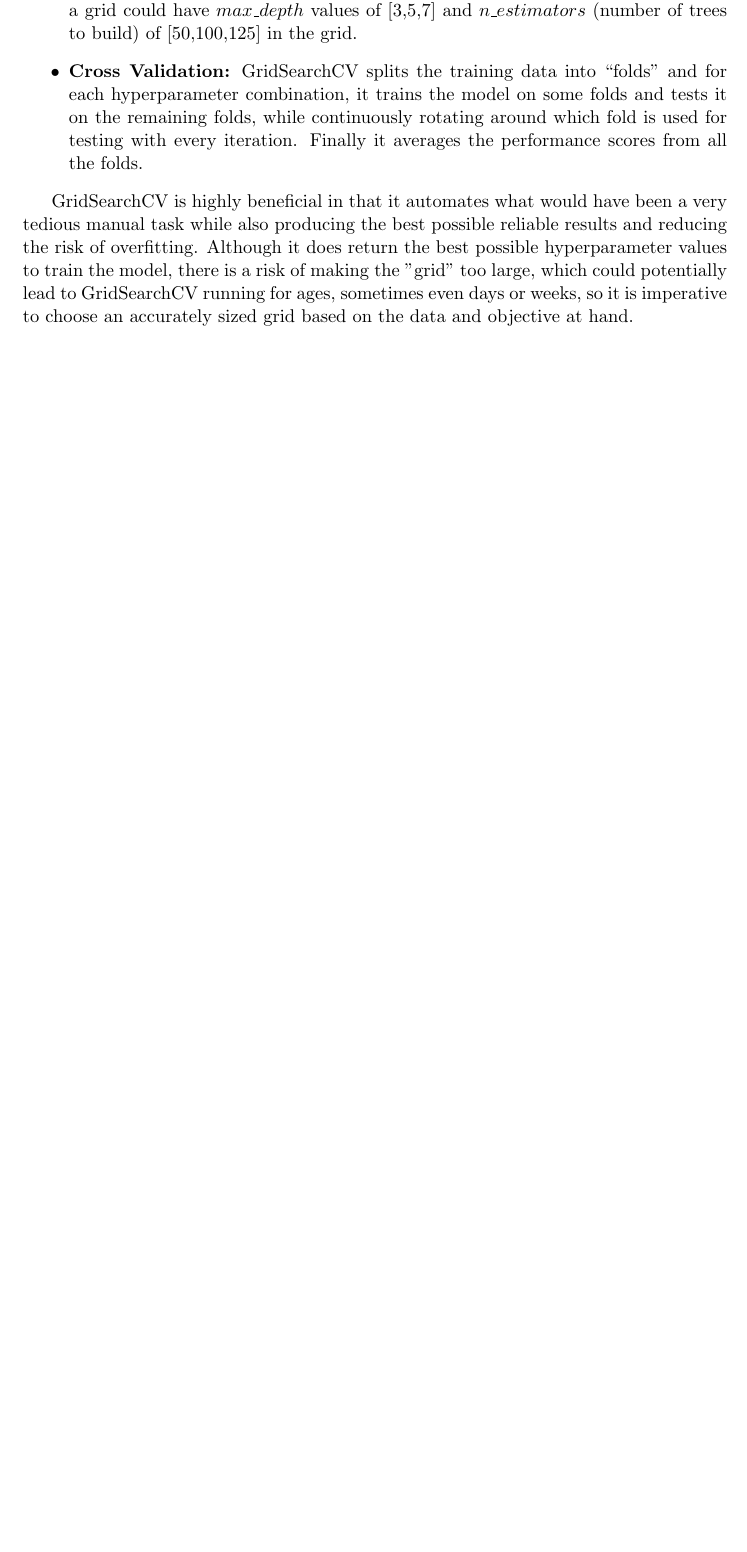
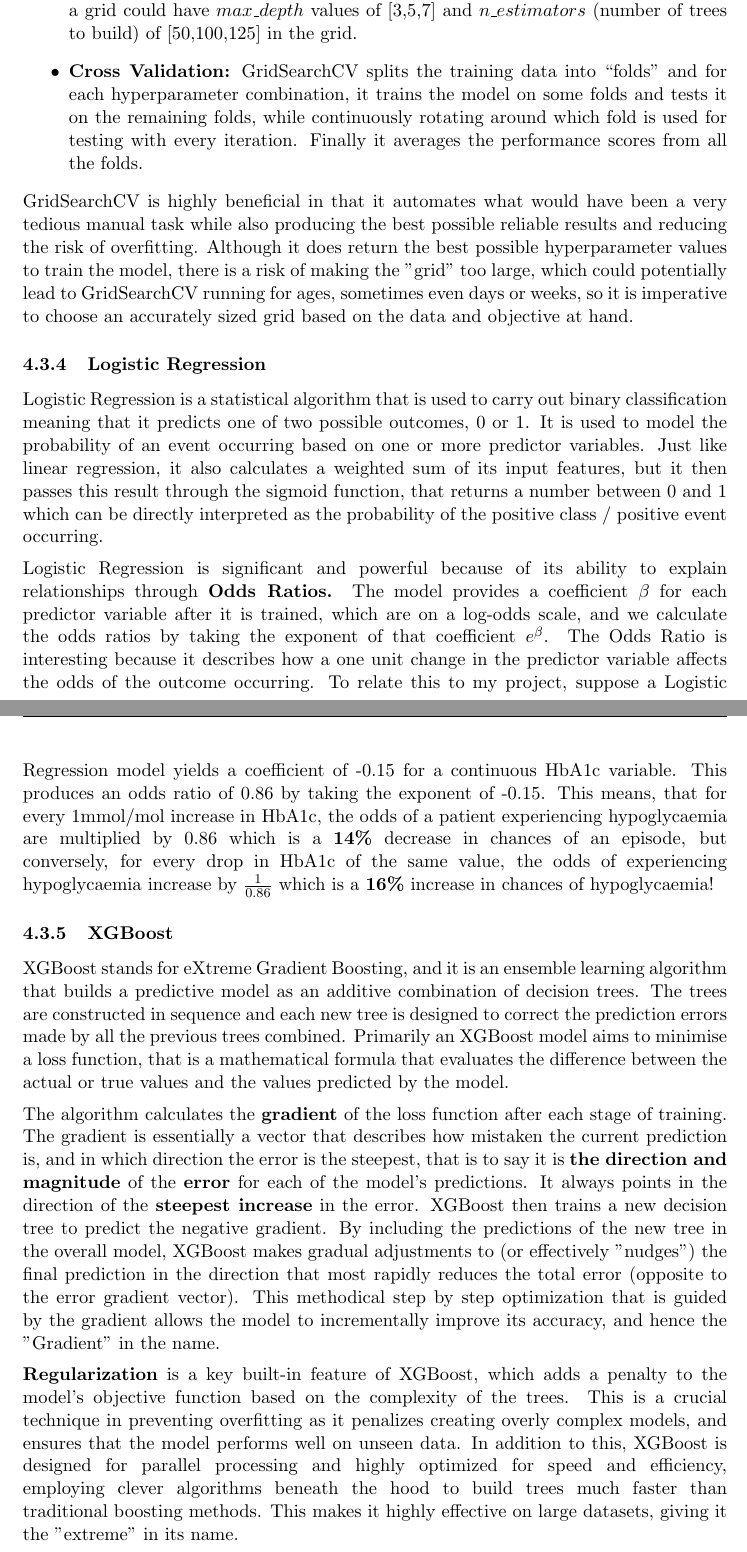
Before and after one commit to sidsamgithub/kcl-msc-dissertation-sid, a LaTeX thesis (Thesis.tex, which reads contents/methodology_implementation.tex): part of page 25 of 33 before the commit and two parts of pages 25 and 26 of 34 after it, the two joined at a grey line, cut so that both start at the same text, the shorter picture padded with empty space. Compiled offline with pdfLaTeX.

Commit message:
methodologies done

```diff
--- a/Thesis.tex
+++ b/Thesis.tex
@@ -18,7 +18,7 @@
 \wordcount{\red{==== Word count goes here ====}}
 
 
-\ReleaseProject{1} %Replace 0 by 1 if release project; Replace 0 by 2 if not release project
+\ReleaseProject{2} %Replace 0 by 1 if release project; Replace 0 by 2 if not release project
 
 %===========================================================
 
--- a/contents/methodology_implementation.tex
+++ b/contents/methodology_implementation.tex
@@ -72,7 +72,22 @@
 		\item \textbf{Cross Validation:} GridSearchCV splits the training data into ``folds'' and for each hyperparameter combination, it trains the model on some folds and tests it on the remaining folds, while continuously rotating around which fold is used for testing with every iteration. Finally it averages the performance scores from all the folds.
 	\end{itemize}
 
-	GridSearchCV is highly beneficial in that it automates what would have been a very tedious manual task while also producing the best possible reliable results and reducing the risk of overfitting. Although it does return the best possible hyperparameter values to train the model, there is a risk of making the "grid" too large, which could potentially lead to GridSearchCV running for ages, sometimes even days or  weeks, so it is imperative to choose an accurately sized grid based on the data and objective at hand.
+	\noindent GridSearchCV is highly beneficial in that it automates what would have been a very tedious manual task while also producing the best possible reliable results and reducing the risk of overfitting. Although it does return the best possible hyperparameter values to train the model, there is a risk of making the "grid" too large, which could potentially lead to GridSearchCV running for ages, sometimes even days or  weeks, so it is imperative to choose an accurately sized grid based on the data and objective at hand.
+
+	\subsubsection{Logistic Regression}
+	\noindent Logistic Regression is a statistical algorithm that is used to carry out binary classification meaning that it predicts one of two possible outcomes, 0 or 1. It is used to model the probability of an event occurring based on one or more predictor variables. Just like linear regression, it also calculates a weighted sum of its input features, but it then passes this result through the sigmoid function, that returns a number between 0 and 1 which can be directly interpreted as the probability of the positive class / positive event occurring.
+
+	\vspace{5pt}
+	\noindent Logistic Regression is significant and powerful because of its ability to explain relationships through \textbf{Odds Ratios.} The model provides a coefficient  \(\beta\)  for each predictor variable after it is trained, which are on a log-odds scale, and we calculate the odds ratios by taking the exponent of that coefficient $e^{\beta}$. The Odds Ratio is interesting because it describes how a one unit change in the predictor variable affects the odds of the outcome occurring. To relate this to my project, suppose a Logistic Regression model yields a coefficient of -0.15 for a continuous HbA1c variable. This produces an odds ratio of 0.86 by taking the exponent of -0.15. This means, that for every 1mmol/mol increase in HbA1c, the odds of a patient experiencing hypoglycaemia are multiplied by 0.86 which is a \textbf{14\%} decrease in chances of an episode, but conversely, for every drop in HbA1c of the same value, the odds of experiencing hypoglycaemia increase by $\frac{1}{0.86}$ which is a \textbf{16\%} increase in chances of hypoglycaemia!
+
+	\subsubsection{XGBoost}
+	XGBoost stands for eXtreme Gradient Boosting, and it is an ensemble learning algorithm that builds a predictive model as an additive combination of decision trees. The trees are constructed in sequence and each new tree is designed to correct the prediction errors made by all the previous trees combined. Primarily an XGBoost model aims to minimise a loss function, that is a mathematical formula that evaluates the difference between the actual or true values and the values predicted by the model.
+
+	\vspace{5pt}
+	\noindent The algorithm calculates the \textbf{gradient} of the loss function after each stage of training. The gradient is essentially a vector that describes how mistaken the current prediction is, and in which direction the error is the steepest, that is to say it is \textbf{the direction and magnitude} of the \textbf{error} for each of the model's predictions. It always points in the direction of the \textbf{steepest increase} in the error. XGBoost then trains a new decision tree to predict the negative gradient. By including the predictions of the new tree in the overall model, XGBoost makes gradual adjustments to (or effectively "nudges") the final prediction in the direction that most rapidly reduces the total error (opposite to the error gradient vector). This methodical step by step optimization that is guided by the gradient allows the model to incrementally improve its accuracy, and hence the "Gradient" in the name.
+
+	\vspace{5pt}
+	\noindent \textbf{Regularization} is a key built-in feature of XGBoost, which adds a penalty to the model's objective function based on the complexity of the trees. This is a crucial technique in preventing overfitting as it penalizes creating overly complex models, and ensures that the model performs well on unseen data. In addition to this, XGBoost is designed for parallel processing and highly optimized for speed and efficiency, employing clever algorithms beneath the hood to build trees much faster than traditional boosting methods. This makes it highly effective on large datasets, giving it the "extreme" in its name.
 
 	% Decision tree
 	% random forest
```
Also changed, not shown: Thesis.pdf, contents/methodology_implementation.tex (2 more changed lines), 8 other files.
